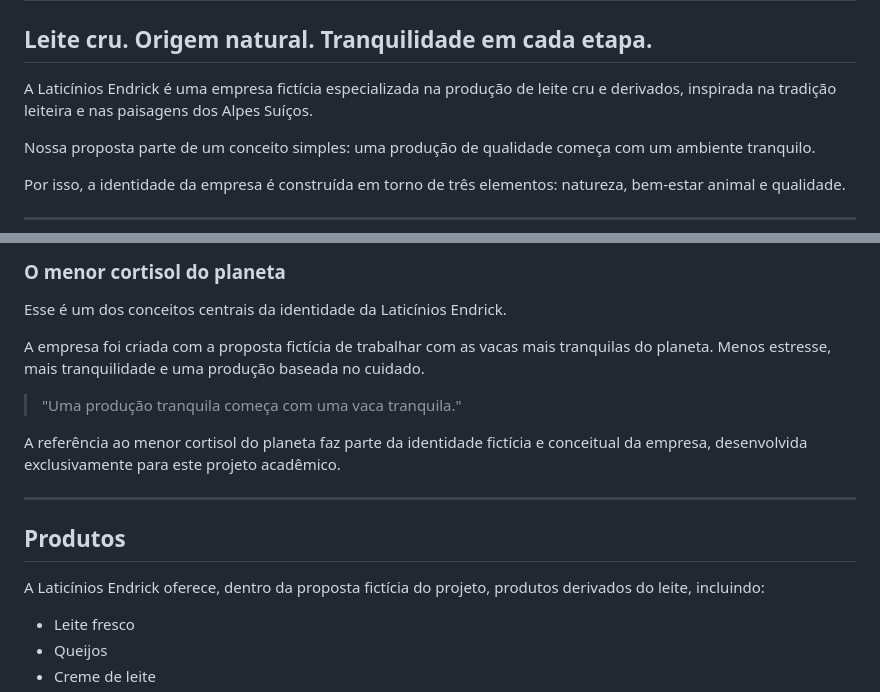
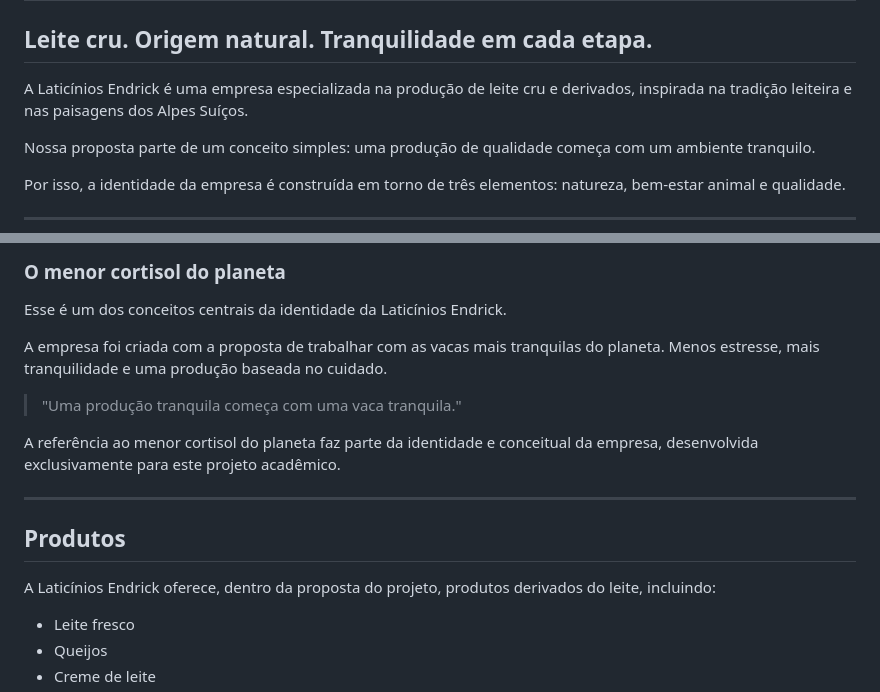
Before and after one commit to endrick81/Latic-nios-Endrick, a Markdown page: README.md, 2 parts joined by grey strips. Drawn GitHub-style.

Commit message:
frases contendo ''ficticio'' foram removidas para dar mais realismo

```diff
--- a/README.md
+++ b/README.md
@@ -2,7 +2,7 @@
 
 ## Leite cru. Origem natural. Tranquilidade em cada etapa.
 
-A Laticínios Endrick é uma empresa fictícia especializada na produção de leite cru e derivados, inspirada na tradição leiteira e nas paisagens dos Alpes Suíços.
+A Laticínios Endrick é uma empresa especializada na produção de leite cru e derivados, inspirada na tradição leiteira e nas paisagens dos Alpes Suíços.
 
 Nossa proposta parte de um conceito simples: uma produção de qualidade começa com um ambiente tranquilo.
 
@@ -20,17 +20,17 @@ Nossas vacas são representadas como animais extremamente tranquilos, vivendo em
 
 Esse é um dos conceitos centrais da identidade da Laticínios Endrick.
 
-A empresa foi criada com a proposta fictícia de trabalhar com as vacas mais tranquilas do planeta. Menos estresse, mais tranquilidade e uma produção baseada no cuidado.
+A empresa foi criada com a proposta de trabalhar com as vacas mais tranquilas do planeta. Menos estresse, mais tranquilidade e uma produção baseada no cuidado.
 
 > "Uma produção tranquila começa com uma vaca tranquila."
 
-A referência ao menor cortisol do planeta faz parte da identidade fictícia e conceitual da empresa, desenvolvida exclusivamente para este projeto acadêmico.
+A referência ao menor cortisol do planeta faz parte da identidade e conceitual da empresa, desenvolvida exclusivamente para este projeto acadêmico.
 
 ---
 
 ## Produtos
 
-A Laticínios Endrick oferece, dentro da proposta fictícia do projeto, produtos derivados do leite, incluindo:
+A Laticínios Endrick oferece, dentro da proposta do projeto, produtos derivados do leite, incluindo:
 
 - Leite fresco
 - Queijos
```
